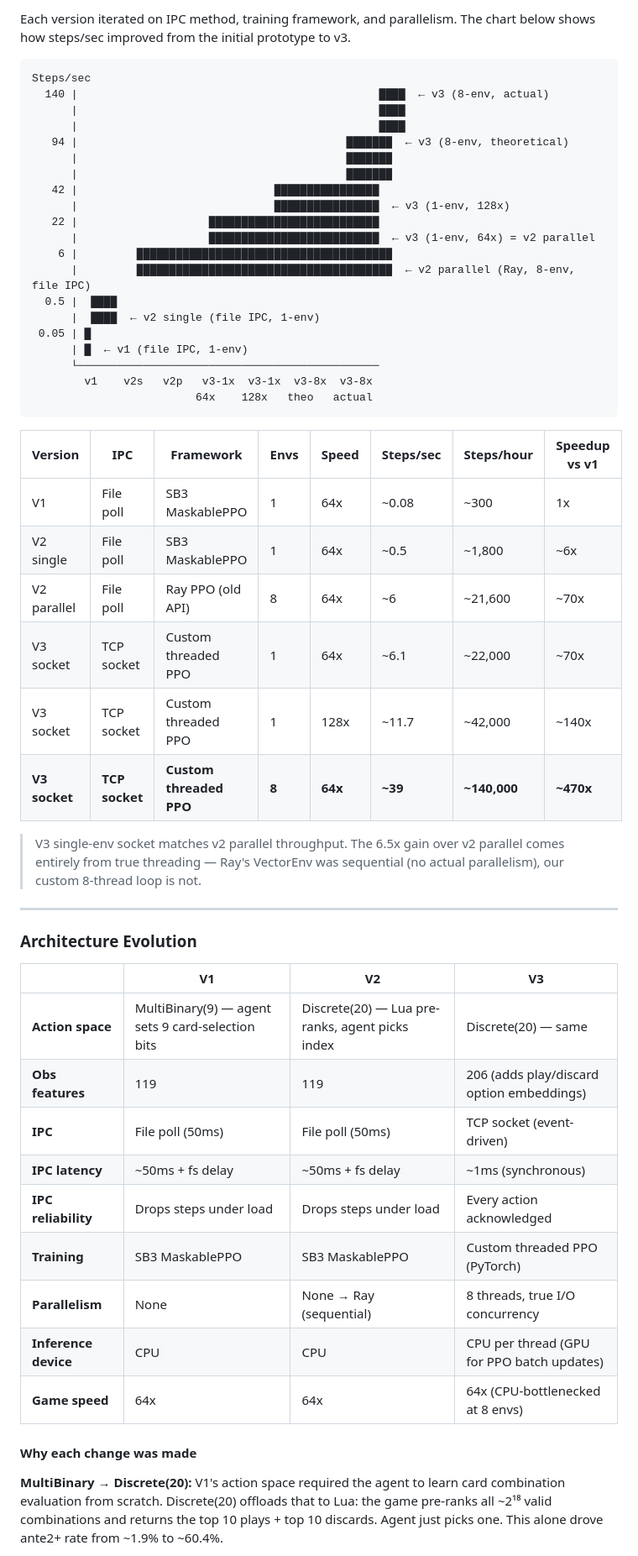
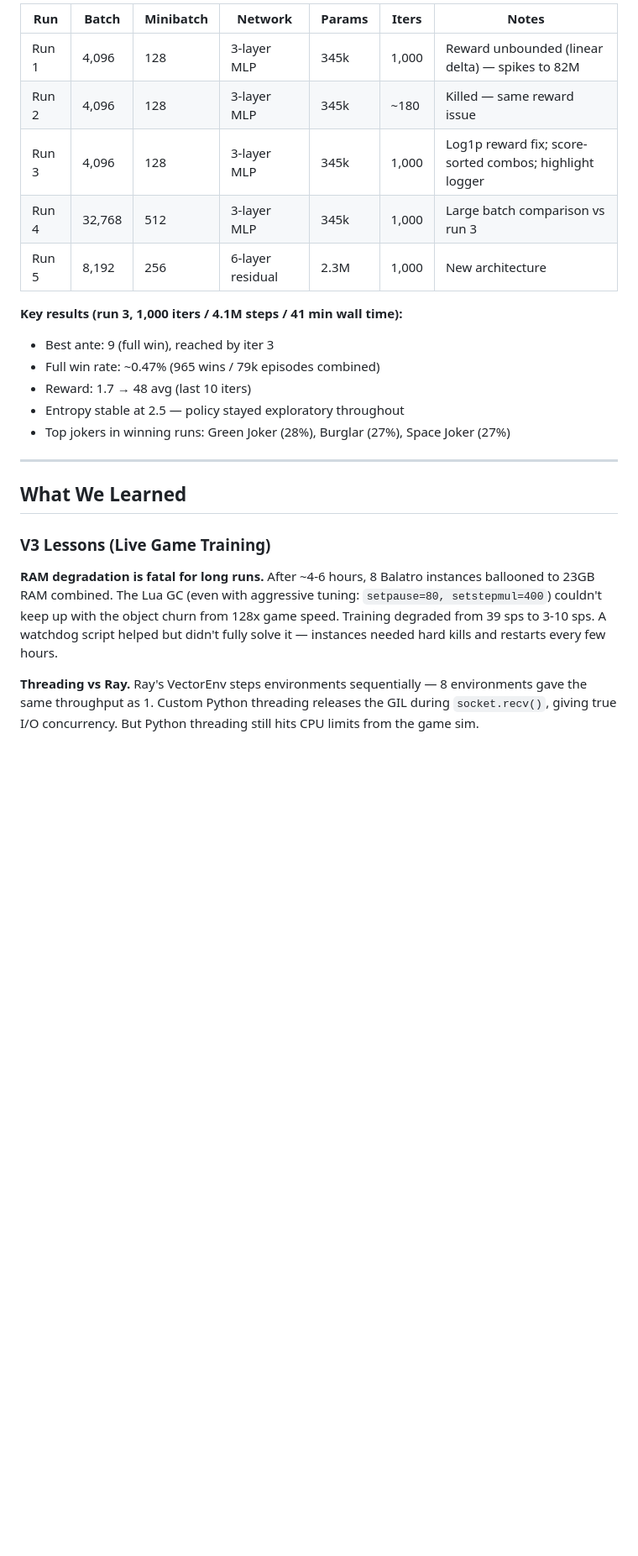
Before and after one commit to taggarttufte/balatro-rl, a Markdown page: README.md, the part around one of its changes. Shown at 84% size. Drawn GitHub-style; blank space fills up the shorter version.

Commit message:
README: full rewrite documenting V4 Python sim, all training runs, lessons learned from V3 and V4

````diff
--- a/README.md
+++ b/README.md
@@ -106,64 +142,32 @@ Expected throughput: ~90 steps/sec (8 × 11.7 steps/sec per instance at 128x gam
 
-Each version iterated on IPC method, training framework, and parallelism. The chart below
-shows how steps/sec improved from the initial prototype to v3.
+| Run | Batch | Minibatch | Network | Params | Iters | Notes |
+|-----|-------|-----------|---------|--------|-------|-------|
+| Run 1 | 4,096 | 128 | 3-layer MLP | 345k | 1,000 | Reward unbounded (linear delta) — spikes to 82M |
+| Run 2 | 4,096 | 128 | 3-layer MLP | 345k | ~180 | Killed — same reward issue |
+| Run 3 | 4,096 | 128 | 3-layer MLP | 345k | 1,000 | Log1p reward fix; score-sorted combos; highlight logger |
+| Run 4 | 32,768 | 512 | 3-layer MLP | 345k | 1,000 | Large batch comparison vs run 3 |
+| Run 5 | 8,192 | 256 | 6-layer residual | 2.3M | 1,000 | New architecture |
 
-```
-Steps/sec
-  140 |                                              ████  ← v3 (8-env, actual)
-      |                                              ████
-      |                                              ████
-   94 |                                         ███████  ← v3 (8-env, theoretical)
-      |                                         ███████
-      |                                         ███████
-   42 |                              ████████████████
-      |                              ████████████████  ← v3 (1-env, 128x)
-   22 |                    ██████████████████████████
-      |                    ██████████████████████████  ← v3 (1-env, 64x) = v2 parallel
-    6 |         ███████████████████████████████████████
-      |         ███████████████████████████████████████  ← v2 parallel (Ray, 8-env, file IPC)
-  0.5 |  ████
-      |  ████  ← v2 single (file IPC, 1-env)
- 0.05 | █
-      | █  ← v1 (file IPC, 1-env)
-      └──────────────────────────────────────────────
-        v1    v2s   v2p   v3-1x  v3-1x  v3-8x  v3-8x
-                         64x    128x   theo   actual
-```
-
-| Version | IPC | Framework | Envs | Speed | Steps/sec | Steps/hour | Speedup vs v1 |
-|---------|-----|-----------|------|-------|-----------|------------|---------------|
-| V1 | File poll | SB3 MaskablePPO | 1 | 64x | ~0.08 | ~300 | 1x |
-| V2 single | File poll | SB3 MaskablePPO | 1 | 64x | ~0.5 | ~1,800 | ~6x |
-| V2 parallel | File poll | Ray PPO (old API) | 8 | 64x | ~6 | ~21,600 | ~70x |
-| V3 socket | TCP socket | Custom threaded PPO | 1 | 64x | ~6.1 | ~22,000 | ~70x |
-| V3 socket | TCP socket | Custom threaded PPO | 1 | 128x | ~11.7 | ~42,000 | ~140x |
-| **V3 socket** | **TCP socket** | **Custom threaded PPO** | **8** | **64x** | **~39** | **~140,000** | **~470x** |
-
-> V3 single-env socket matches v2 parallel throughput. The 6.5x gain over v2 parallel comes entirely
-> from true threading — Ray's VectorEnv was sequential (no actual parallelism), our custom
-> 8-thread loop is not.
+**Key results (run 3, 1,000 iters / 4.1M steps / 41 min wall time):**
+- Best ante: 9 (full win), reached by iter 3
+- Full win rate: ~0.47% (965 wins / 79k episodes combined)
+- Reward: 1.7 → 48 avg (last 10 iters)
+- Entropy stable at 2.5 — policy stayed exploratory throughout
+- Top jokers in winning runs: Green Joker (28%), Burglar (27%), Space Joker (27%)
 
 ---
 
-### Architecture Evolution
+## What We Learned
 
-| | V1 | V2 | V3 |
-|-|----|----|-----|
-| **Action space** | MultiBinary(9) — agent sets 9 card-selection bits | Discrete(20) — Lua pre-ranks, agent picks index | Discrete(20) — same |
-| **Obs features** | 119 | 119 | 206 (adds play/discard option embeddings) |
-| **IPC** | File poll (50ms) | File poll (50ms) | TCP socket (event-driven) |
-| **IPC latency** | ~50ms + fs delay | ~50ms + fs delay | ~1ms (synchronous) |
-| **IPC reliability** | Drops steps under load | Drops steps under load | Every action acknowledged |
-| **Training** | SB3 MaskablePPO | SB3 MaskablePPO | Custom threaded PPO (PyTorch) |
-| **Parallelism** | None | None → Ray (sequential) | 8 threads, true I/O concurrency |
-| **Inference device** | CPU | CPU | CPU per thread (GPU for PPO batch updates) |
-| **Game speed** | 64x | 64x | 64x (CPU-bottlenecked at 8 envs) |
+### V3 Lessons (Live Game Training)
 
-#### Why each change was made
+**RAM degradation is fatal for long runs.** After ~4-6 hours, 8 Balatro instances ballooned
+to 23GB RAM combined. The Lua GC (even with aggressive tuning: `setpause=80, setstepmul=400`)
+couldn't keep up with the object churn from 128x game speed. Training degraded from 39 sps
+to 3-10 sps. A watchdog script helped but didn't fully solve it — instances needed hard kills
+and restarts every few hours.
 
-**MultiBinary → Discrete(20):**
-V1's action space required the agent to learn card combination evaluation from scratch.
-Discrete(20) offloads that to Lua: the game pre-ranks all ~2¹⁸ valid combinations and
-returns the top 10 plays + top 10 discards. Agent just picks one. This alone drove ante2+
-rate from ~1.9% to ~60.4%.
+**Threading vs Ray.** Ray's VectorEnv steps environments sequentially — 8 environments gave
+the same throughput as 1. Custom Python threading releases the GIL during `socket.recv()`,
+giving true I/O concurrency. But Python threading still hits CPU limits from the game sim.
 
````
Also changed, not shown: other parts of README.md (+182 -152 lines).
